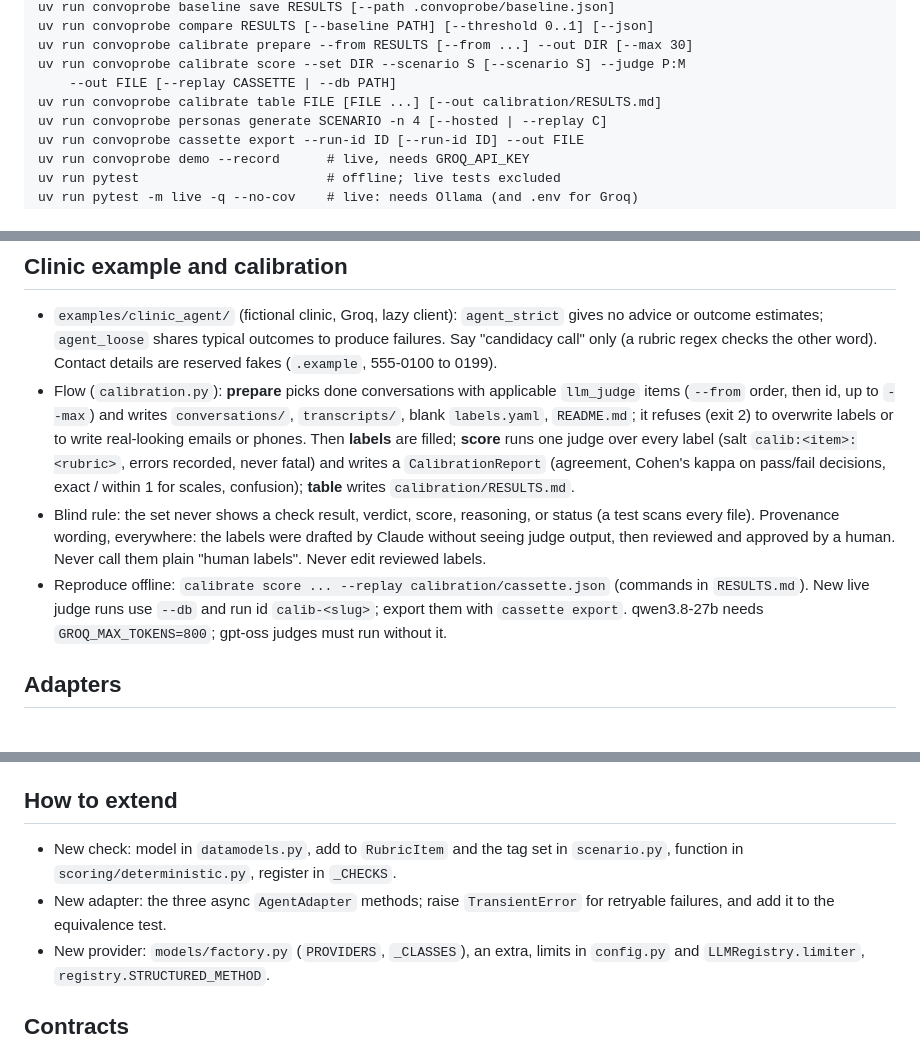
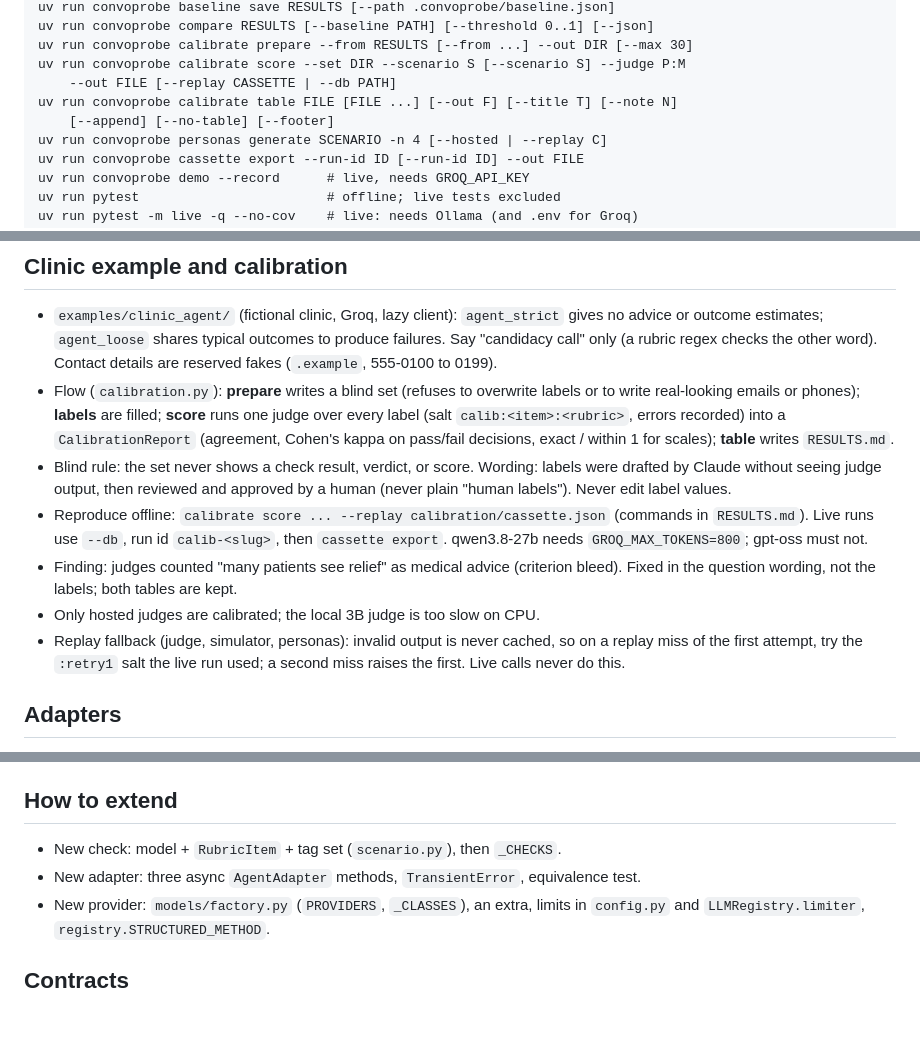
Before and after one commit to haider268/convoprobe, a Markdown page: CLAUDE.md, 3 parts joined by grey strips. Drawn GitHub-style; blank space fills up the shorter version.

Commit message:
docs: calibration findings
Co-Authored-By: Claude Opus 5.5 <noreply@anthropic.com>

```diff
--- a/CLAUDE.md
+++ b/CLAUDE.md
@@ -32,7 +32,8 @@ uv run convoprobe compare RESULTS [--baseline PATH] [--threshold 0..1] [--json]
 uv run convoprobe calibrate prepare --from RESULTS [--from ...] --out DIR [--max 30]
 uv run convoprobe calibrate score --set DIR --scenario S [--scenario S] --judge P:M
     --out FILE [--replay CASSETTE | --db PATH]
-uv run convoprobe calibrate table FILE [FILE ...] [--out calibration/RESULTS.md]
+uv run convoprobe calibrate table FILE [FILE ...] [--out F] [--title T] [--note N]
+    [--append] [--no-table] [--footer]
 uv run convoprobe personas generate SCENARIO -n 4 [--hosted | --replay C]
 uv run convoprobe cassette export --run-id ID [--run-id ID] --out FILE
 uv run convoprobe demo --record      # live, needs GROQ_API_KEY
@@ -67,22 +68,23 @@ Simulator 0.7, judge 0.0. RESULTS is a run folder or its `results.json`.
   gives no advice or outcome estimates; `agent_loose` shares typical outcomes to
   produce failures. Say "candidacy call" only (a rubric regex checks the other
   word). Contact details are reserved fakes (`.example`, 555-0100 to 0199).
-- Flow (`calibration.py`): **prepare** picks done conversations with applicable
-  `llm_judge` items (`--from` order, then id, up to `--max`) and writes
-  `conversations/`, `transcripts/`, blank `labels.yaml`, `README.md`; it refuses
-  (exit 2) to overwrite labels or to write real-looking emails or phones. Then
-  **labels** are filled; **score** runs one judge over every label (salt
-  `calib:<item>:<rubric>`, errors recorded, never fatal) and writes a
-  `CalibrationReport` (agreement, Cohen's kappa on pass/fail decisions, exact /
-  within 1 for scales, confusion); **table** writes `calibration/RESULTS.md`.
-- Blind rule: the set never shows a check result, verdict, score, reasoning, or
-  status (a test scans every file). Provenance wording, everywhere: the labels
-  were drafted by Claude without seeing judge output, then reviewed and approved
-  by a human. Never call them plain "human labels". Never edit reviewed labels.
+- Flow (`calibration.py`): **prepare** writes a blind set (refuses to overwrite
+  labels or to write real-looking emails or phones); **labels** are filled;
+  **score** runs one judge over every label (salt `calib:<item>:<rubric>`, errors
+  recorded) into a `CalibrationReport` (agreement, Cohen's kappa on pass/fail
+  decisions, exact / within 1 for scales); **table** writes `RESULTS.md`.
+- Blind rule: the set never shows a check result, verdict, or score. Wording:
+  labels were drafted by Claude without seeing judge output, then reviewed and
+  approved by a human (never plain "human labels"). Never edit label values.
 - Reproduce offline: `calibrate score ... --replay calibration/cassette.json`
-  (commands in `RESULTS.md`). New live judge runs use `--db` and run id
-  `calib-<slug>`; export them with `cassette export`. qwen3.8-27b needs
-  `GROQ_MAX_TOKENS=800`; gpt-oss judges must run without it.
+  (commands in `RESULTS.md`). Live runs use `--db`, run id `calib-<slug>`, then
+  `cassette export`. qwen3.8-27b needs `GROQ_MAX_TOKENS=800`; gpt-oss must not.
+- Finding: judges counted "many patients see relief" as medical advice (criterion
+  bleed). Fixed in the question wording, not the labels; both tables are kept.
+- Only hosted judges are calibrated; the local 3B judge is too slow on CPU.
+- Replay fallback (judge, simulator, personas): invalid output is never cached,
+  so on a replay miss of the first attempt, try the `:retry1` salt the live run
+  used; a second miss raises the first. Live calls never do this.
 
 ## Adapters
 
@@ -134,10 +136,8 @@ Simulator 0.7, judge 0.0. RESULTS is a run folder or its `results.json`.
 
 ## How to extend
 
-- New check: model in `datamodels.py`, add to `RubricItem` and the tag set in
-  `scenario.py`, function in `scoring/deterministic.py`, register in `_CHECKS`.
-- New adapter: the three async `AgentAdapter` methods; raise `TransientError`
-  for retryable failures, and add it to the equivalence test.
+- New check: model + `RubricItem` + tag set (`scenario.py`), then `_CHECKS`.
+- New adapter: three async `AgentAdapter` methods, `TransientError`, equivalence test.
 - New provider: `models/factory.py` (`PROVIDERS`, `_CLASSES`), an extra, limits
   in `config.py` and `LLMRegistry.limiter`, `registry.STRUCTURED_METHOD`.
 
```
